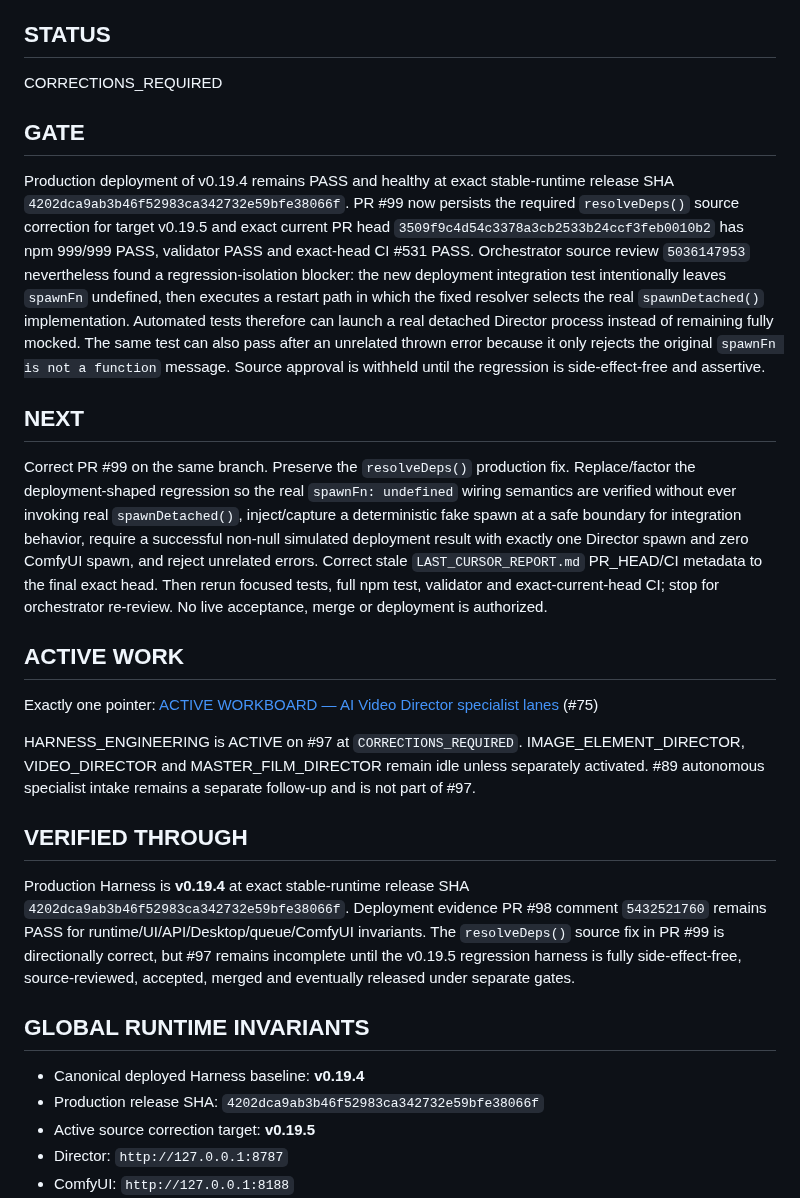
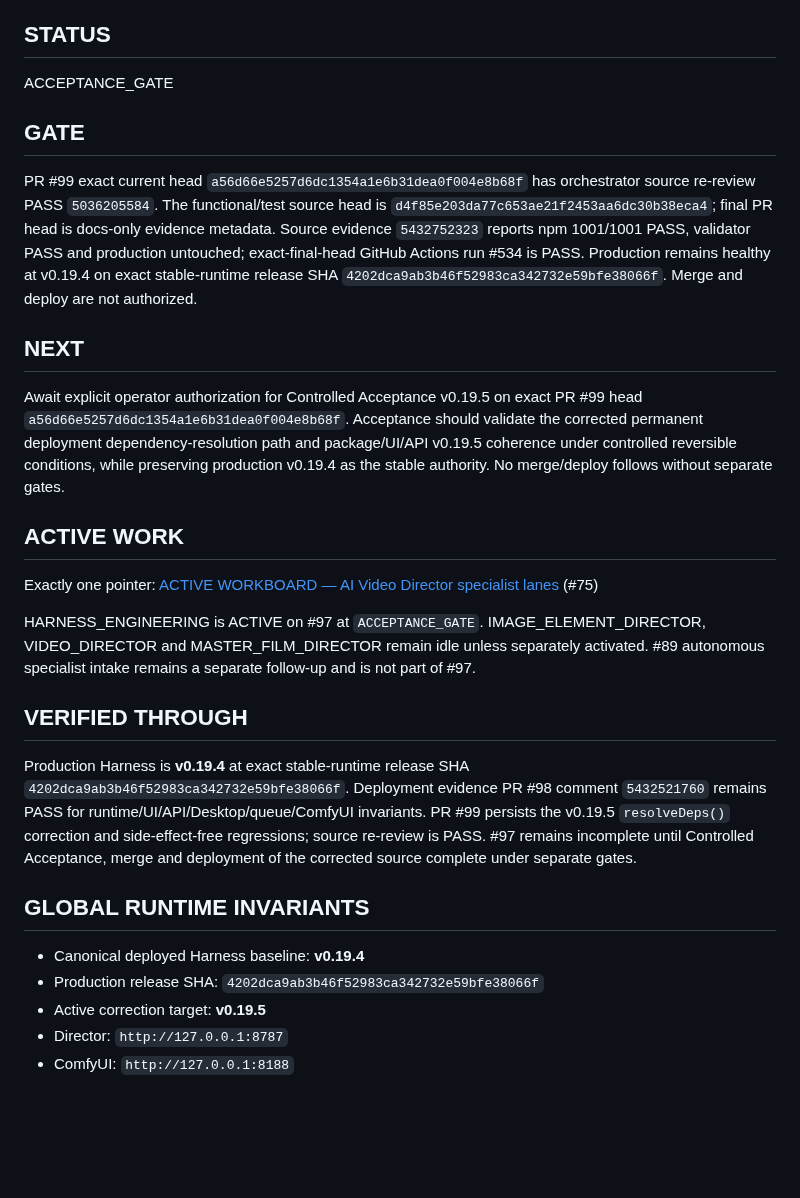
Before and after one commit to mrhz1973/ai-video-director, a Markdown page: docs/runtime/CURRENT_FRONTIER.md, the part around the change. Drawn GitHub-style; blank space fills up the shorter version.

Commit message:
docs: advance #97 v0.19.5 to acceptance gate

```diff
--- a/docs/runtime/CURRENT_FRONTIER.md
+++ b/docs/runtime/CURRENT_FRONTIER.md
@@ -26,31 +26,31 @@ AI Video Director specialist operations
 
 ## STATUS
 
-CORRECTIONS_REQUIRED
+ACCEPTANCE_GATE
 
 ## GATE
 
-Production deployment of v0.19.4 remains PASS and healthy at exact stable-runtime release SHA `4202dca9ab3b46f52983ca342732e59bfe38066f`. PR #99 now persists the required `resolveDeps()` source correction for target v0.19.5 and exact current PR head `3509f9c4d54c3378a3cb2533b24ccf3feb0010b2` has npm 999/999 PASS, validator PASS and exact-head CI #531 PASS. Orchestrator source review `5036147953` nevertheless found a regression-isolation blocker: the new deployment integration test intentionally leaves `spawnFn` undefined, then executes a restart path in which the fixed resolver selects the real `spawnDetached()` implementation. Automated tests therefore can launch a real detached Director process instead of remaining fully mocked. The same test can also pass after an unrelated thrown error because it only rejects the original `spawnFn is not a function` message. Source approval is withheld until the regression is side-effect-free and assertive.
+PR #99 exact current head `a56d66e5257d6dc1354a1e6b31dea0f004e8b68f` has orchestrator source re-review PASS `5036205584`. The functional/test source head is `d4f85e203da77c653ae21f2453aa6dc30b38eca4`; final PR head is docs-only evidence metadata. Source evidence `5432752323` reports npm 1001/1001 PASS, validator PASS and production untouched; exact-final-head GitHub Actions run #534 is PASS. Production remains healthy at v0.19.4 on exact stable-runtime release SHA `4202dca9ab3b46f52983ca342732e59bfe38066f`. Merge and deploy are not authorized.
 
 ## NEXT
 
-Correct PR #99 on the same branch. Preserve the `resolveDeps()` production fix. Replace/factor the deployment-shaped regression so the real `spawnFn: undefined` wiring semantics are verified without ever invoking real `spawnDetached()`, inject/capture a deterministic fake spawn at a safe boundary for integration behavior, require a successful non-null simulated deployment result with exactly one Director spawn and zero ComfyUI spawn, and reject unrelated errors. Correct stale `LAST_CURSOR_REPORT.md` PR_HEAD/CI metadata to the final exact head. Then rerun focused tests, full npm test, validator and exact-current-head CI; stop for orchestrator re-review. No live acceptance, merge or deployment is authorized.
+Await explicit operator authorization for Controlled Acceptance v0.19.5 on exact PR #99 head `a56d66e5257d6dc1354a1e6b31dea0f004e8b68f`. Acceptance should validate the corrected permanent deployment dependency-resolution path and package/UI/API v0.19.5 coherence under controlled reversible conditions, while preserving production v0.19.4 as the stable authority. No merge/deploy follows without separate gates.
 
 ## ACTIVE WORK
 
 Exactly one pointer: [ACTIVE WORKBOARD — AI Video Director specialist lanes](https://github.com/mrhz1973/ai-video-director/issues/75) (#75)
 
-HARNESS_ENGINEERING is ACTIVE on #97 at `CORRECTIONS_REQUIRED`. IMAGE_ELEMENT_DIRECTOR, VIDEO_DIRECTOR and MASTER_FILM_DIRECTOR remain idle unless separately activated. #89 autonomous specialist intake remains a separate follow-up and is not part of #97.
+HARNESS_ENGINEERING is ACTIVE on #97 at `ACCEPTANCE_GATE`. IMAGE_ELEMENT_DIRECTOR, VIDEO_DIRECTOR and MASTER_FILM_DIRECTOR remain idle unless separately activated. #89 autonomous specialist intake remains a separate follow-up and is not part of #97.
 
 ## VERIFIED THROUGH
 
-Production Harness is **v0.19.4** at exact stable-runtime release SHA `4202dca9ab3b46f52983ca342732e59bfe38066f`. Deployment evidence PR #98 comment `5432521760` remains PASS for runtime/UI/API/Desktop/queue/ComfyUI invariants. The `resolveDeps()` source fix in PR #99 is directionally correct, but #97 remains incomplete until the v0.19.5 regression harness is fully side-effect-free, source-reviewed, accepted, merged and eventually released under separate gates.
+Production Harness is **v0.19.4** at exact stable-runtime release SHA `4202dca9ab3b46f52983ca342732e59bfe38066f`. Deployment evidence PR #98 comment `5432521760` remains PASS for runtime/UI/API/Desktop/queue/ComfyUI invariants. PR #99 persists the v0.19.5 `resolveDeps()` correction and side-effect-free regressions; source re-review is PASS. #97 remains incomplete until Controlled Acceptance, merge and deployment of the corrected source complete under separate gates.
 
 ## GLOBAL RUNTIME INVARIANTS
 
 - Canonical deployed Harness baseline: **v0.19.4**
 - Production release SHA: `4202dca9ab3b46f52983ca342732e59bfe38066f`
-- Active source correction target: **v0.19.5**
+- Active correction target: **v0.19.5**
 - Director: `http://127.0.0.1:8787`
 - ComfyUI: `http://127.0.0.1:8188`
 - Desktop launcher production target: dedicated stable runtime checkout pinned to the exact deployed release SHA; never a development checkout/worktree
```
